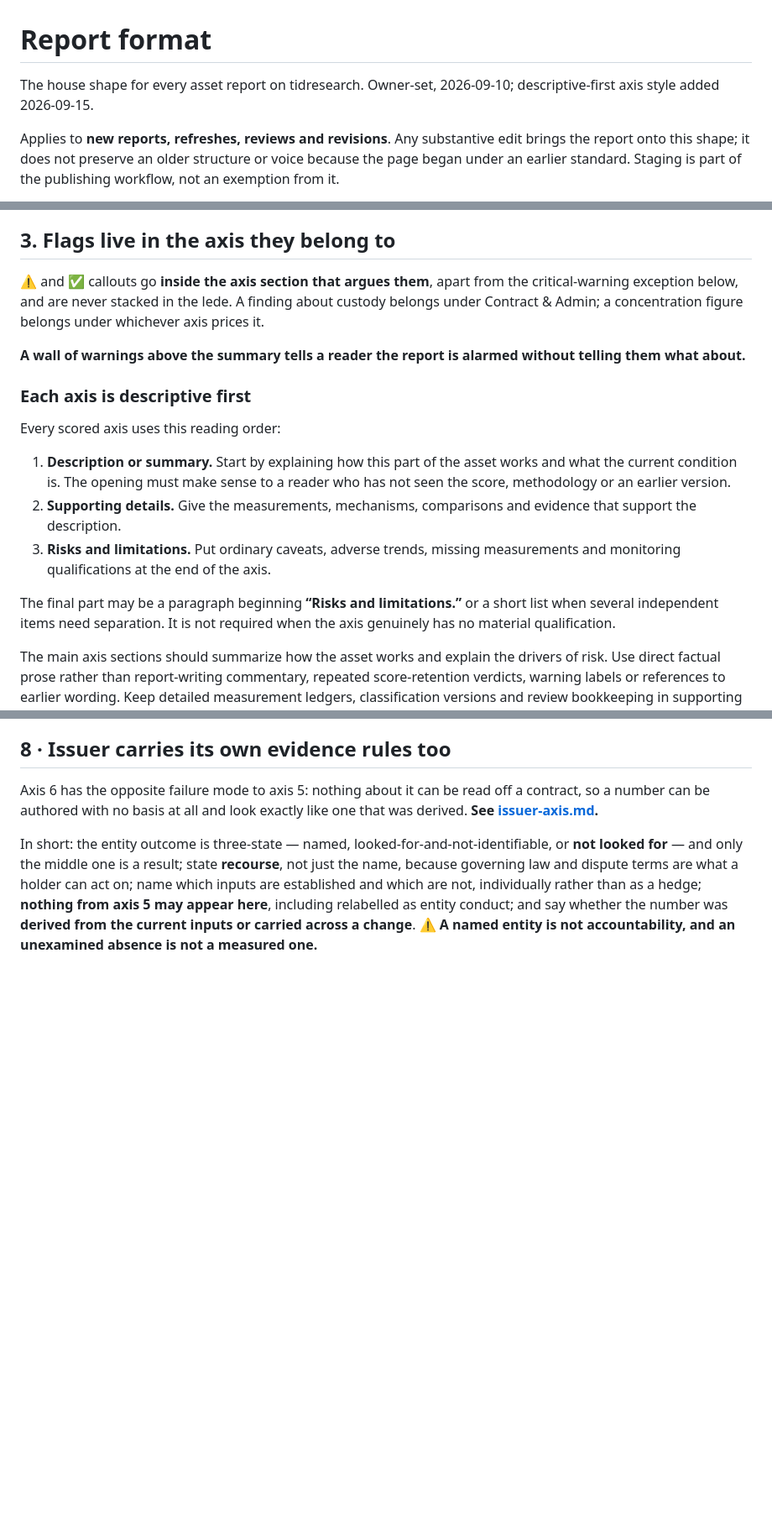
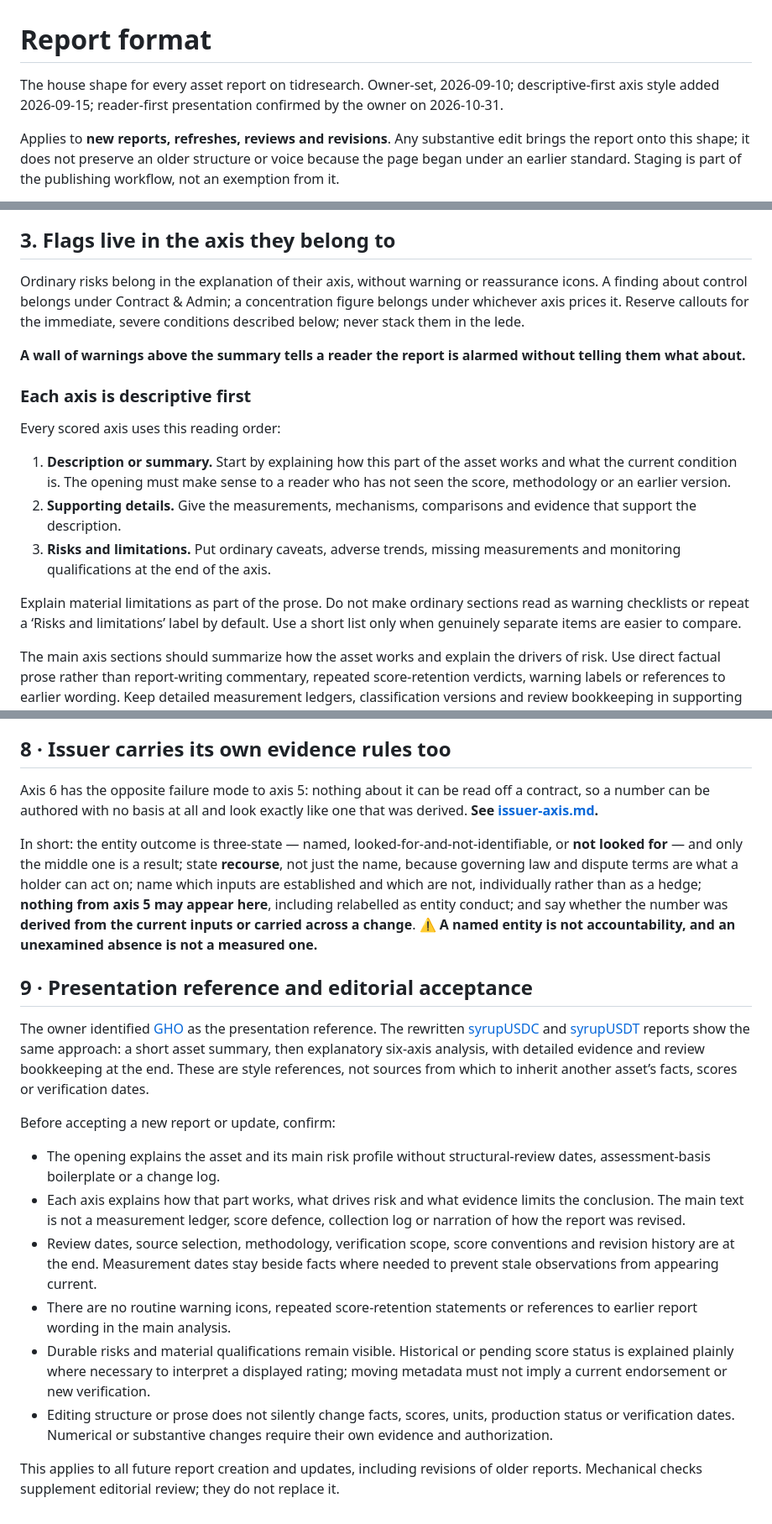
Before and after one commit to todayindefi/tidresearch, a Markdown page: docs/report-format.md, 3 parts joined by grey strips. Shown at 84% size. Rendered like a GitHub page; blank space fills up the shorter version.

Commit message:
Specify reader-first style for all report creation and updates

```diff
--- a/docs/report-format.md
+++ b/docs/report-format.md
@@ -1,7 +1,8 @@
 # Report format
 
 The house shape for every asset report on tidresearch. Owner-set, 2026-09-10;
-descriptive-first axis style added 2026-09-15.
+descriptive-first axis style added 2026-09-15; reader-first presentation confirmed
+by the owner on 2026-10-31.
 
 Applies to **new reports, refreshes, reviews and revisions**. Any substantive edit
 brings the report onto this shape; it does not preserve an older structure or voice
@@ -58,10 +59,10 @@ preamble short — a label, a headline, a sentence of orientation. If it runs pa
 
 ## 3. Flags live in the axis they belong to
 
-⚠️ and ✅ callouts go **inside the axis section that argues them**, apart from the
-critical-warning exception below, and are never stacked in the lede. A finding
-about custody belongs under Contract & Admin; a concentration figure belongs
-under whichever axis prices it.
+Ordinary risks belong in the explanation of their axis, without warning or
+reassurance icons. A finding about control belongs under Contract & Admin;
+a concentration figure belongs under whichever axis prices it. Reserve callouts
+for the immediate, severe conditions described below; never stack them in the lede.
 
 **A wall of warnings above the summary tells a reader the report is alarmed
 without telling them what about.**
@@ -78,9 +79,9 @@ Every scored axis uses this reading order:
 3. **Risks and limitations.** Put ordinary caveats, adverse trends, missing
    measurements and monitoring qualifications at the end of the axis.
 
-The final part may be a paragraph beginning **“Risks and limitations.”** or a
-short list when several independent items need separation. It is not required
-when the axis genuinely has no material qualification.
+Explain material limitations as part of the prose. Do not make ordinary sections
+read as warning checklists or repeat a ‘Risks and limitations’ label by default.
+Use a short list only when genuinely separate items are easier to compare.
 
 The main axis sections should summarize how the asset works and explain the drivers of risk.
 Use direct factual prose rather than report-writing commentary, repeated score-retention verdicts,
@@ -180,3 +190,34 @@ which inputs are established and which are not, individually rather than as a he
 **nothing from axis 5 may appear here**, including relabelled as entity conduct; and say
 whether the number was **derived from the current inputs or carried across a change**.
 ⚠️ **A named entity is not accountability, and an unexamined absence is not a measured one.**
+
+## 9 · Presentation reference and editorial acceptance
+
+The owner identified [GHO](../src/content/reports/gho.md) as the presentation
+reference. The rewritten [syrupUSDC](../src/content/reports/syrupusdc-retail.md)
+and [syrupUSDT](../src/content/reports/syrupusdt-retail.md) reports show the same
+approach: a short asset summary, then explanatory six-axis analysis, with detailed
+evidence and review bookkeeping at the end. These are style references, not
+sources from which to inherit another asset’s facts, scores or verification dates.
+
+Before accepting a new report or update, confirm:
+
+- The opening explains the asset and its main risk profile without structural-review
+  dates, assessment-basis boilerplate or a change log.
+- Each axis explains how that part works, what drives risk and what evidence limits
+  the conclusion. The main text is not a measurement ledger, score defence,
+  collection log or narration of how the report was revised.
+- Review dates, source selection, methodology, verification scope, score conventions
+  and revision history are at the end. Measurement dates stay beside facts where
+  needed to prevent stale observations from appearing current.
+- There are no routine warning icons, repeated score-retention statements or
+  references to earlier report wording in the main analysis.
+- Durable risks and material qualifications remain visible. Historical or pending
+  score status is explained plainly where necessary to interpret a displayed rating;
+  moving metadata must not imply a current endorsement or new verification.
+- Editing structure or prose does not silently change facts, scores, units,
+  production status or verification dates. Numerical or substantive changes require
+  their own evidence and authorization.
+
+This applies to all future report creation and updates, including revisions of
+older reports. Mechanical checks supplement editorial review; they do not replace it.
```
Also changed, not shown: other parts of docs/report-format.md (+9 -0 lines), specs/report-style.md (added, +12 -0 lines).
